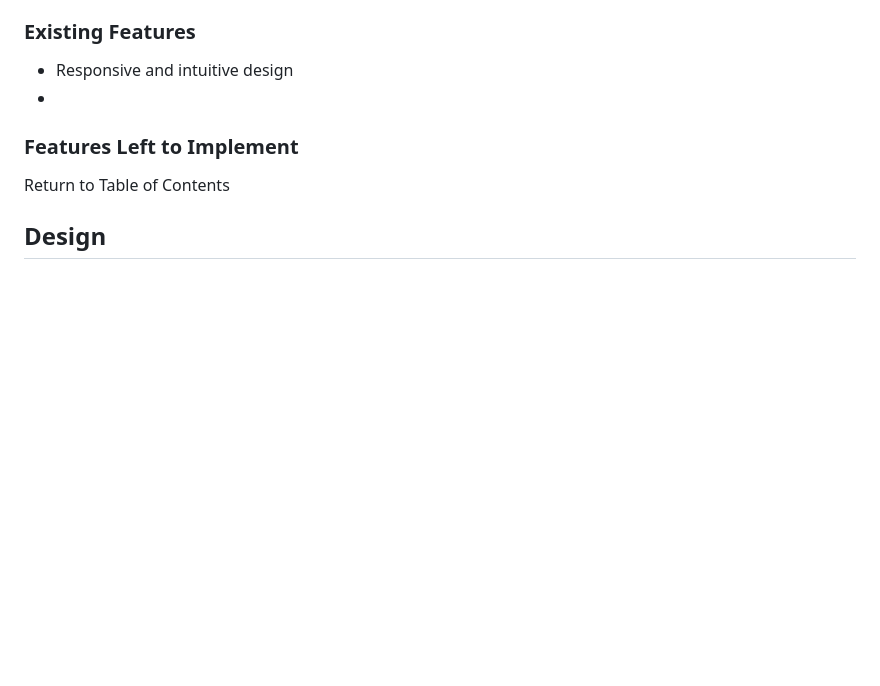
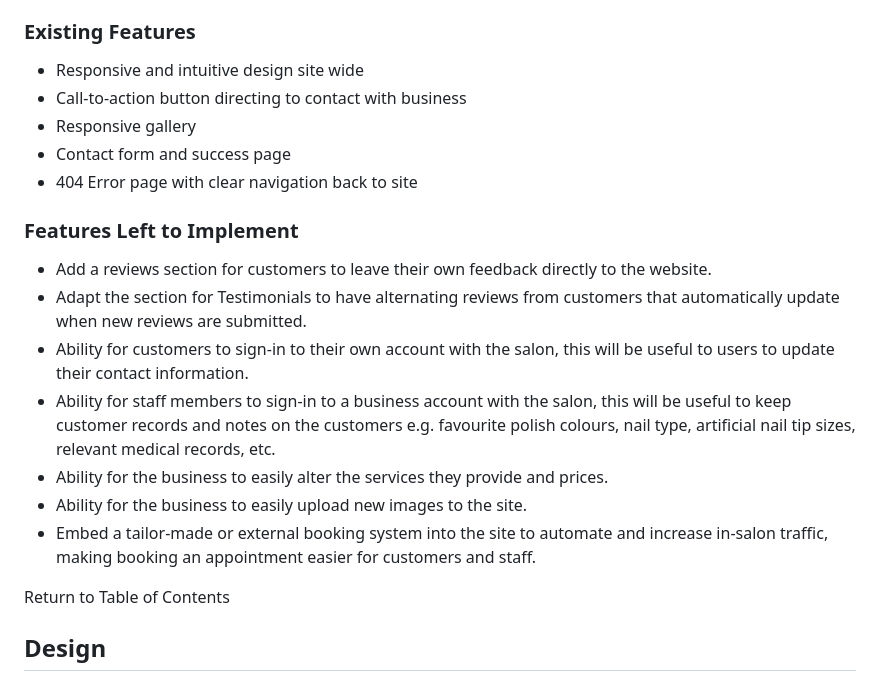
Before and after one commit to RobynSoar/woohoo-salon, a Markdown page: README.md, the part around the change. GitHub-like rendering; blank space fills up the shorter version.

Commit message:
Update README with existing and planned features

```diff
--- a/README.md
+++ b/README.md
@@ -131,10 +131,21 @@ The Website is made up of 6 pages, a Home page, Services page, Gallery page, Boo
 
 ### Existing Features
 
-- Responsive and intuitive design
--
+- Responsive and intuitive design site wide
+- Call-to-action button directing to contact with business
+- Responsive gallery
+- Contact form and success page
+- 404 Error page with clear navigation back to site
 
 ### Features Left to Implement
+
+- Add a reviews section for customers to leave their own feedback directly to the website.
+- Adapt the section for Testimonials to have alternating reviews from customers that automatically update when new reviews are submitted.
+- Ability for customers to sign-in to their own account with the salon, this will be useful to users to update their contact information.
+- Ability for staff members to sign-in to a business account with the salon, this will be useful to keep customer records and notes on the customers e.g. favourite polish colours, nail type, artificial nail tip sizes, relevant medical records, etc.
+- Ability for the business to easily alter the services they provide and prices.
+- Ability for the business to easily upload new images to the site.
+- Embed a tailor-made or external booking system into the site to automate and increase in-salon traffic, making booking an appointment easier for customers and staff.
 
 <a name="table-of-contents">Return to Table of Contents</a>
 
```
